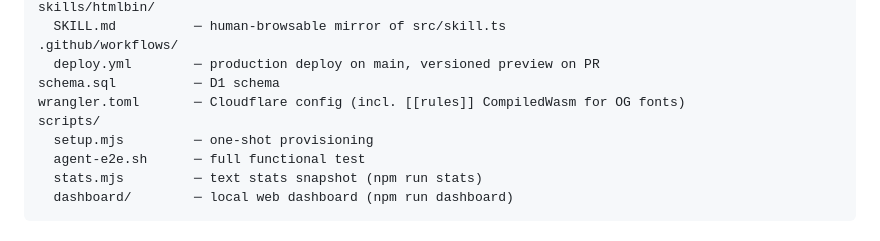
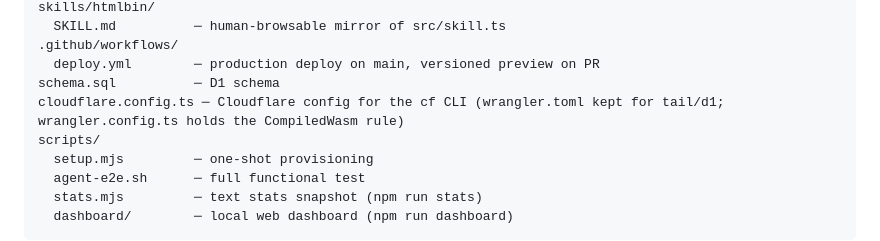
Before and after one commit to utsengar/htmlbin, a Markdown page: README.md, the part around the change. GitHub-like rendering.

```diff
--- a/README.md
+++ b/README.md
@@ -250,7 +250,7 @@ skills/htmlbin/
 .github/workflows/
   deploy.yml        ─ production deploy on main, versioned preview on PR
 schema.sql          ─ D1 schema
-wrangler.toml       ─ Cloudflare config (incl. [[rules]] CompiledWasm for OG fonts)
+cloudflare.config.ts ─ Cloudflare config for the cf CLI (wrangler.toml kept for tail/d1; wrangler.config.ts holds the CompiledWasm rule)
 scripts/
   setup.mjs         ─ one-shot provisioning
   agent-e2e.sh      ─ full functional test
```
Also changed, not shown: AGENTS.md (+3 -3 lines), CLAUDE.md (+49 -7 lines).
